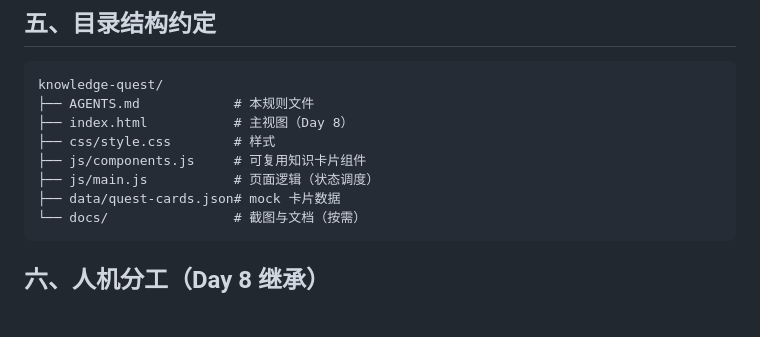
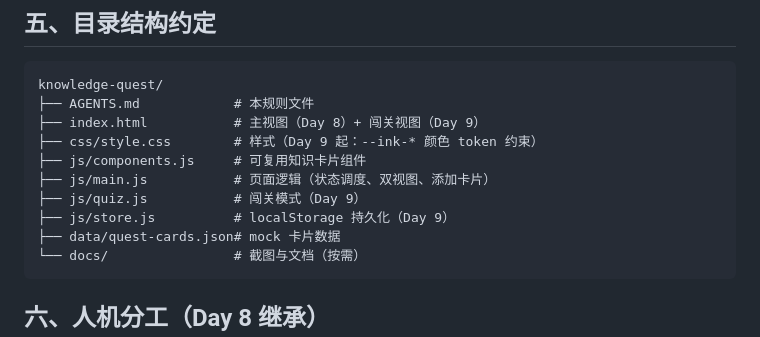
Before and after one commit to XingHo-VibeCoding/knowledge-quest, a Markdown page: AGENTS.md, the part around the change. Drawn GitHub-style; blank space fills up the shorter version.

Commit message:
Day 9｜AGENTS 目录结构补齐 quiz.js/store.js 与 token 约束说明
改了什么：AGENTS.md 第五节目录结构——补 js/quiz.js、js/store.js（Day 9 新增），标注 css token 约束

加了什么：无新文件

````diff
--- a/AGENTS.md
+++ b/AGENTS.md
@@ -37,10 +37,12 @@
 ```
 knowledge-quest/
 ├── AGENTS.md            # 本规则文件
-├── index.html           # 主视图（Day 8）
-├── css/style.css        # 样式
+├── index.html           # 主视图（Day 8）+ 闯关视图（Day 9）
+├── css/style.css        # 样式（Day 9 起：--ink-* 颜色 token 约束）
 ├── js/components.js     # 可复用知识卡片组件
-├── js/main.js           # 页面逻辑（状态调度）
+├── js/main.js           # 页面逻辑（状态调度、双视图、添加卡片）
+├── js/quiz.js           # 闯关模式（Day 9）
+├── js/store.js          # localStorage 持久化（Day 9）
 ├── data/quest-cards.json# mock 卡片数据
 └── docs/                # 截图与文档（按需）
 ```
````
